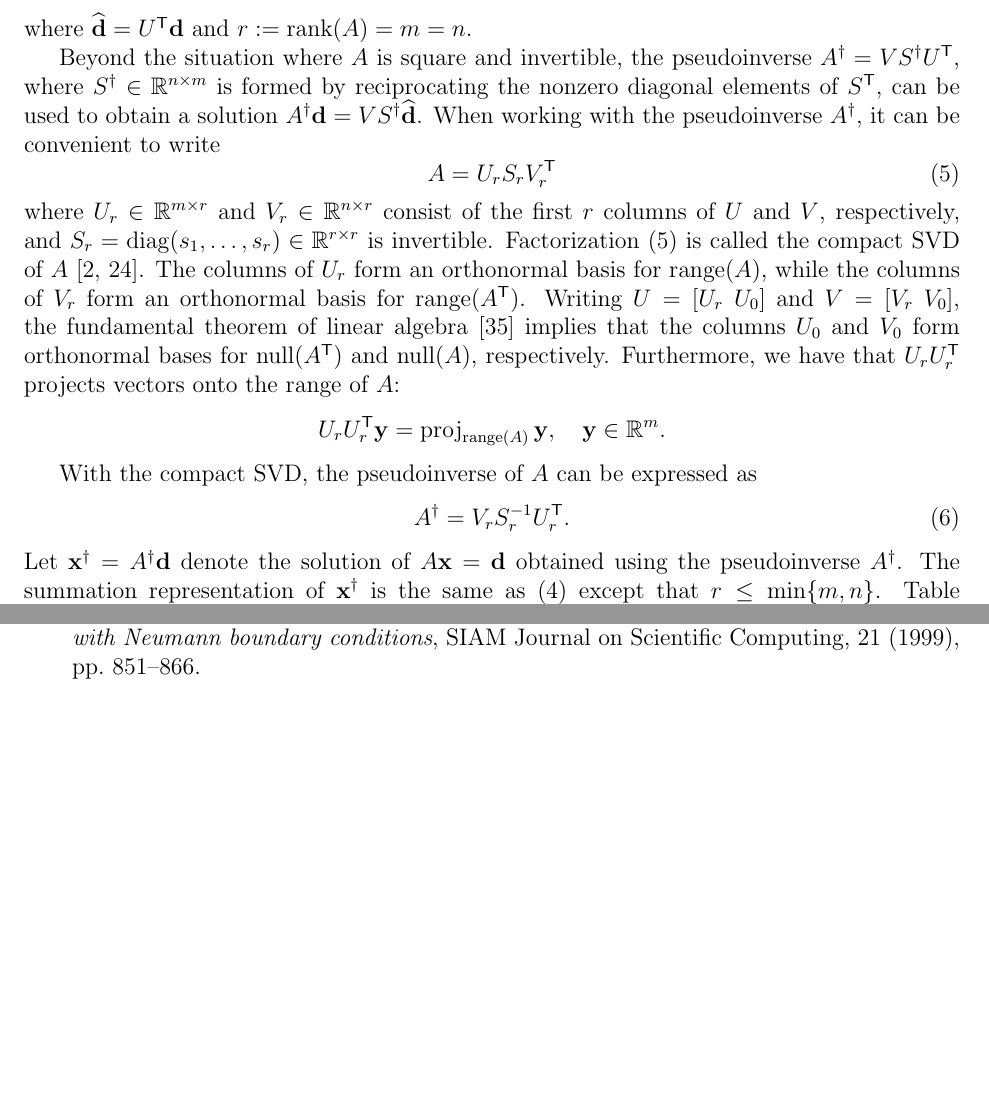
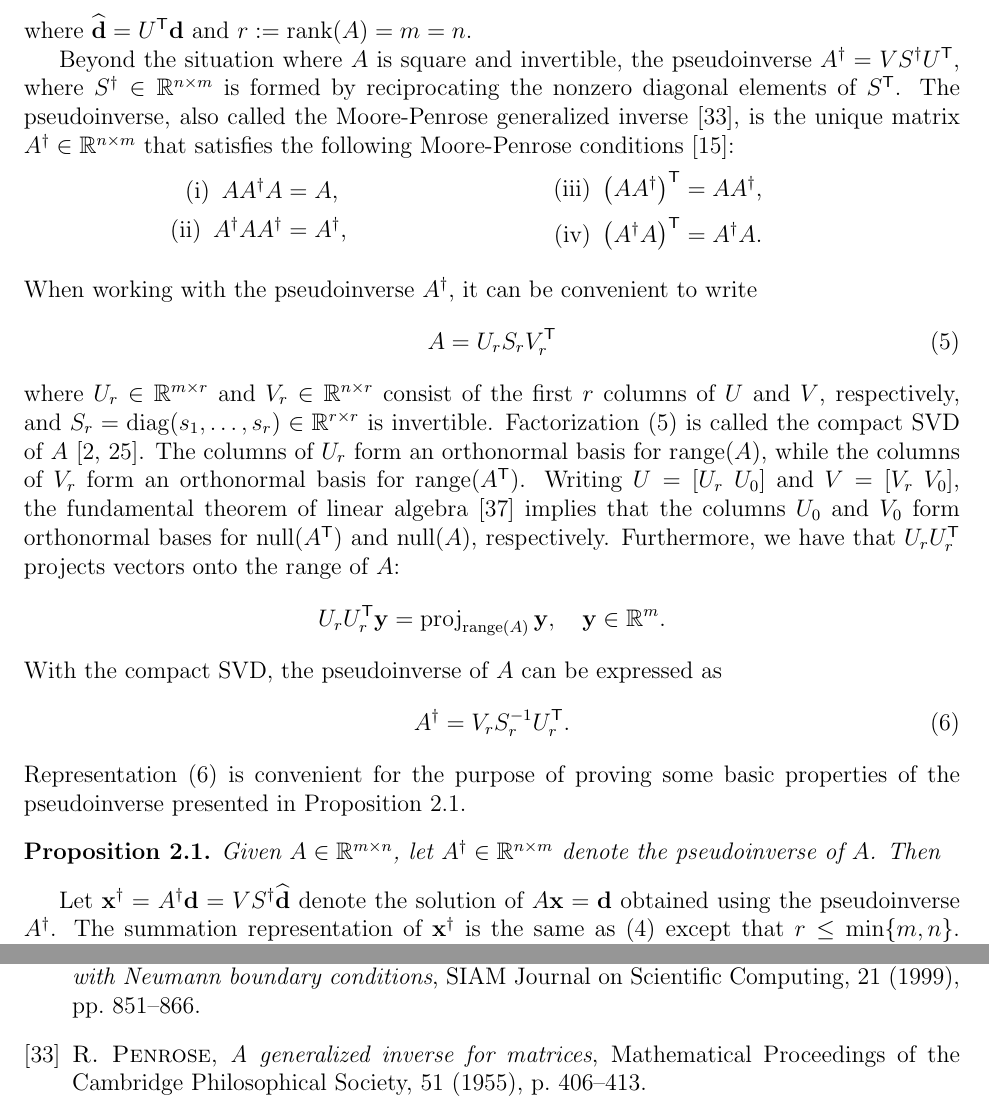
Before and after one commit to mjbyrne2/Parameter-Estimation, a LaTeX document (Parameter-Functions-Paper.tex): two parts of pages 3 and 25 of 26, joined at a grey line, cut so that both start at the same text, the shorter picture padded with empty space. Compiled offline with pdfLaTeX.

Commit message:
Added the Moore-Penrose conditions to the Parameter Functions paper, as well as the associated citation to the Bib file.

```diff
--- a/Parameter-Functions-Paper.tex
+++ b/Parameter-Functions-Paper.tex
@@ -1,5 +1,5 @@
 \documentclass[12pt]{article}
-\usepackage{amsmath,amssymb,amsthm,bm,enumitem,mathtools}
+\usepackage{amsmath,amssymb,amsthm,bm,enumerate,enumitem,mathtools}
 \usepackage{geometry,graphicx,subcaption,sidecap,multirow}
 \geometry{margin = 1 in}
 \usepackage{color}
@@ -142,19 +142,42 @@ where the $m \times m$ matrix $U$ and the $n \times n$ matrix $V$ are orthogonal
 \inv{A}\dVec = VS^{-1}{\trans{U}}\dVec = \sum_{k=1}^{r} \frac{{\trans{(U_{\cdot,k})}}\dVec}{\singular_k}V_{\cdot,k} = \sum_{k=1}^{r} \frac{\svd{\dVec}_k}{\singular_k}V_{\cdot,k}
 \end{equation}
 where $\svd{\dVec} = \trans{U}\dVec$ and $r := \rank(A) = m = n$. \par
-Beyond the situation where $A$ is square and invertible, the pseudoinverse $\pinv{A} = V\pinv{S}\trans{U}$, where $\pinv{S} \in \mathbb{R}^{n \times m}$ is formed by reciprocating the nonzero diagonal elements of $\trans{S}$, can be used to obtain a solution $\pinv{A}\dVec = V\pinv{S}\svd{\dVec}$. When working with the pseudoinverse $\pinv{A}$, it can be convenient to write
+Beyond the situation where $A$ is square and invertible, the pseudoinverse $\pinv{A} = V\pinv{S}\trans{U}$, where $\pinv{S} \in \mathbb{R}^{n \times m}$ is formed by reciprocating the nonzero diagonal elements of $\trans{S}$. The pseudoinverse, also called the Moore-Penrose generalized inverse \cite{Penrose1955}, is the unique matrix $\pinv{A} \in \mathbb{R}^{n \times m}$ that satisfies the following Moore-Penrose conditions \cite{GolubVanLoan2013}:
+
+\begin{itemize}
+    \begin{minipage}{0.45\linewidth}
+        \centering
+        \item[(i)] $A\pinv{A}A = A$,
+        \item[(ii)] $\pinv{A}A\pinv{A} = \pinv{A}$,
+    \end{minipage}
+    \begin{minipage}{0.45\linewidth}
+        \centering
+        \item[(iii)] $\trans{\left(A\pinv{A}\right)} = A\pinv{A}$,
+        \item[(iv)] $\trans{\left(\pinv{A}A\right)} = \pinv{A}A$.
+    \end{minipage}
+\end{itemize}
+
+\noindent When working with the pseudoinverse $\pinv{A}$, it can be convenient to write
 \begin{equation}
 \label{eq:Compact SVD}
 A = U_rS_r\trans{V}_r
 \end{equation}
 where $U_r \in \mathbb{R}^{m \times r}$ and $V_r \in \mathbb{R}^{n \times r}$ consist of the first $r$ columns of $U$ and $V$, respectively, and $S_r = \diag(\singular_1,\ldots,\singular_{r}) \in \mathbb{R}^{r \times r}$ is invertible. Factorization \eqref{eq:Compact SVD} is called the compact SVD of $A$ \cite{ABT,Leon2010}. The columns of $U_r$ form an orthonormal basis for $\range(A)$, while the columns of $V_r$ form an orthonormal basis for $\range(\trans{A})$. Writing $U = [U_r ~ U_0]$ and $V = [V_r ~ V_0]$, the fundamental theorem of linear algebra \cite{Strang1993} implies that the columns $U_0$  and $V_0$ form orthonormal bases for $\nullspace(\trans{A})$ and $\nullspace(A)$, respectively. Furthermore, we have that $U_r\trans{U}_r$ projects vectors onto the range of $A$:
 \[U_r\trans{U}_r\yVec = \proj_{\range(A)}\yVec, \quad \yVec \in \mathbb{R}^m.\]
-\indent With the compact SVD, the pseudoinverse of $A$ can be expressed as
+With the compact SVD, the pseudoinverse of $A$ can be expressed as
 \begin{equation}
 \label{eq:Pseudoinverse}
     \pinv{A} = V_r\inv{S}_r\trans{U}_r.
 \end{equation}
-Let $\pinv{\xVec} = \pinv{A}\dVec$ denote the solution of $A\xVec = \dVec$ obtained using the pseudoinverse $\pinv{A}$. The summation representation of $\pinv{\xVec}$ is the same as \eqref{eq:InvProd} except that $r \leq \min\{m,n\}$. Table \ref{tab:Cases for A} summarizes the situations involving $\pinv{\xVec}$ as a solution to $A\xVec = \dVec$. In the case where $\nullspace(A) \neq \{\zeroVec\}$, infinitely many solutions to $A\xVec = \dVec$ can be constructed as $\pinv{\xVec} + \xVec_0$ where $\xVec_0 \in \nullspace(A)$ is arbitrary.
+Representation \eqref{eq:Pseudoinverse} is convenient for the purpose of proving some basic properties of the pseudoinverse presented in Proposition \ref{prop:Pseudoinverse properties}.
+
+\begin{proposition}
+\label{prop:Pseudoinverse properties}
+Given $A \in \mathbb{R}^{m \times n}$, let $\pinv{A} \in \mathbb{R}^{n \times m}$ denote the pseudoinverse of $A$. Then
+\end{proposition}
+
+
+Let $\pinv{\xVec} = \pinv{A}\dVec = V\pinv{S}\svd{\dVec}$ denote the solution of $A\xVec = \dVec$ obtained using the pseudoinverse $\pinv{A}$. The summation representation of $\pinv{\xVec}$ is the same as \eqref{eq:InvProd} except that $r \leq \min\{m,n\}$. Table \ref{tab:Cases for A} summarizes the situations involving $\pinv{\xVec}$ as a solution to $A\xVec = \dVec$. In the case where $\nullspace(A) \neq \{\zeroVec\}$, infinitely many solutions to $A\xVec = \dVec$ can be constructed as $\pinv{\xVec} + \xVec_0$ where $\xVec_0 \in \nullspace(A)$ is arbitrary.
 
 \begin{table}[ht!]
   \begin{center}
```
Also changed, not shown: Parameter-Estimation.bib (+12 -0 lines).
